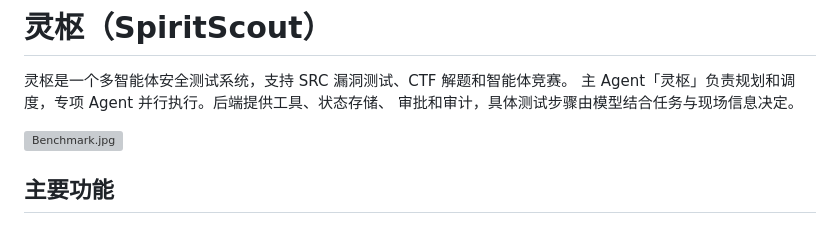
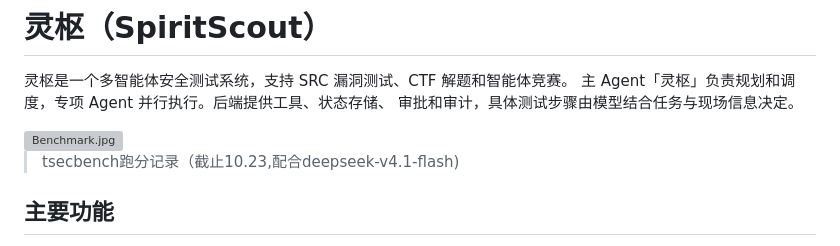
Before and after one commit to FLIAZ/SpiritScout, a Markdown page: README.md, the part around the change. Rendered like a GitHub page; grey boxes are pictures that could not be loaded.

```diff
--- a/README.md
+++ b/README.md
@@ -5,6 +5,8 @@
 审批和审计，具体测试步骤由模型结合任务与现场信息决定。
 
 <img width="1606" height="838" alt="Benchmark.jpg" src="https://github.com/user-attachments/assets/f5cea640-aa57-40d2-9d21-919960aadd64" />
+
+> tsecbench跑分记录（截止10.23,配合deepseek-v4.1-flash)
 
 ## 主要功能
 
```
